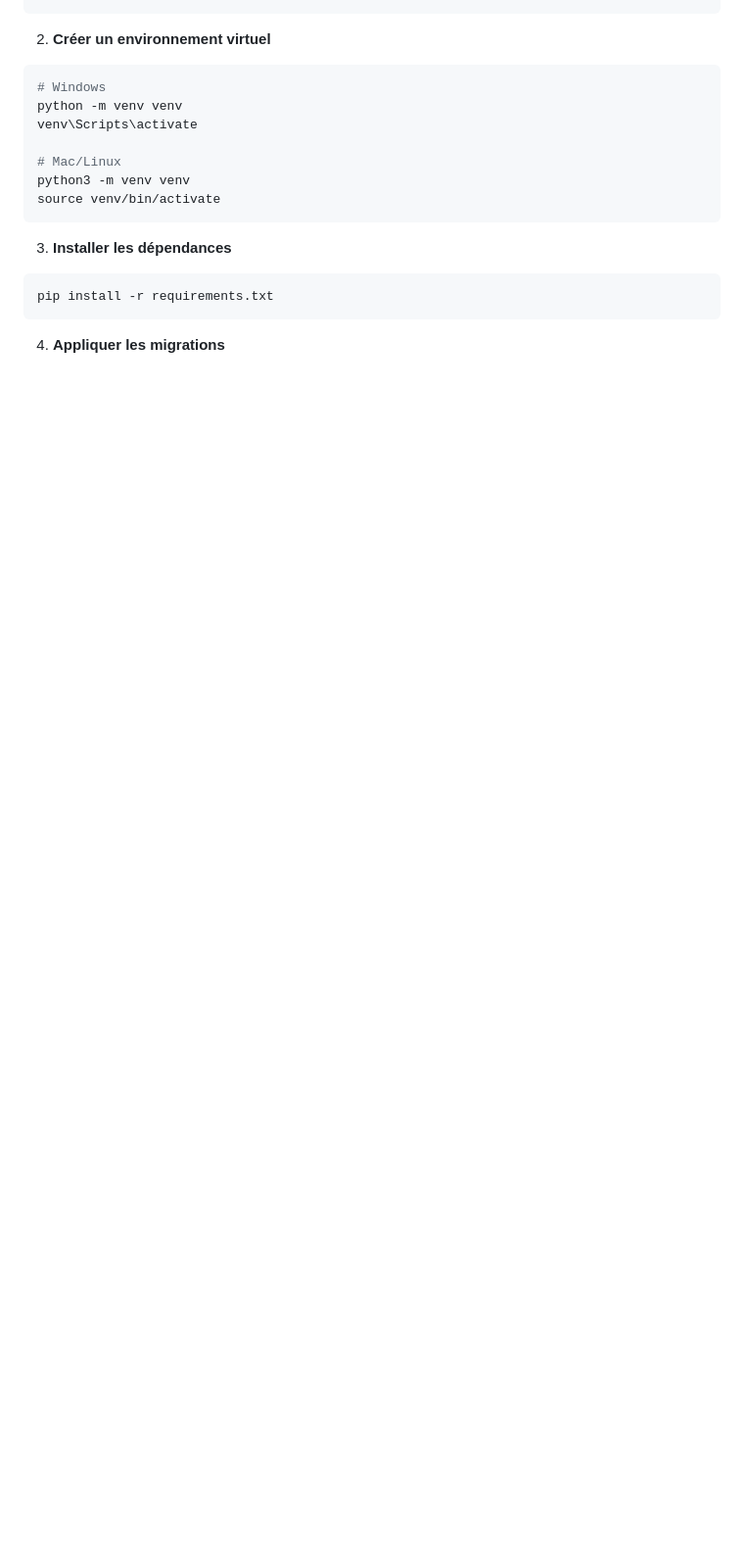
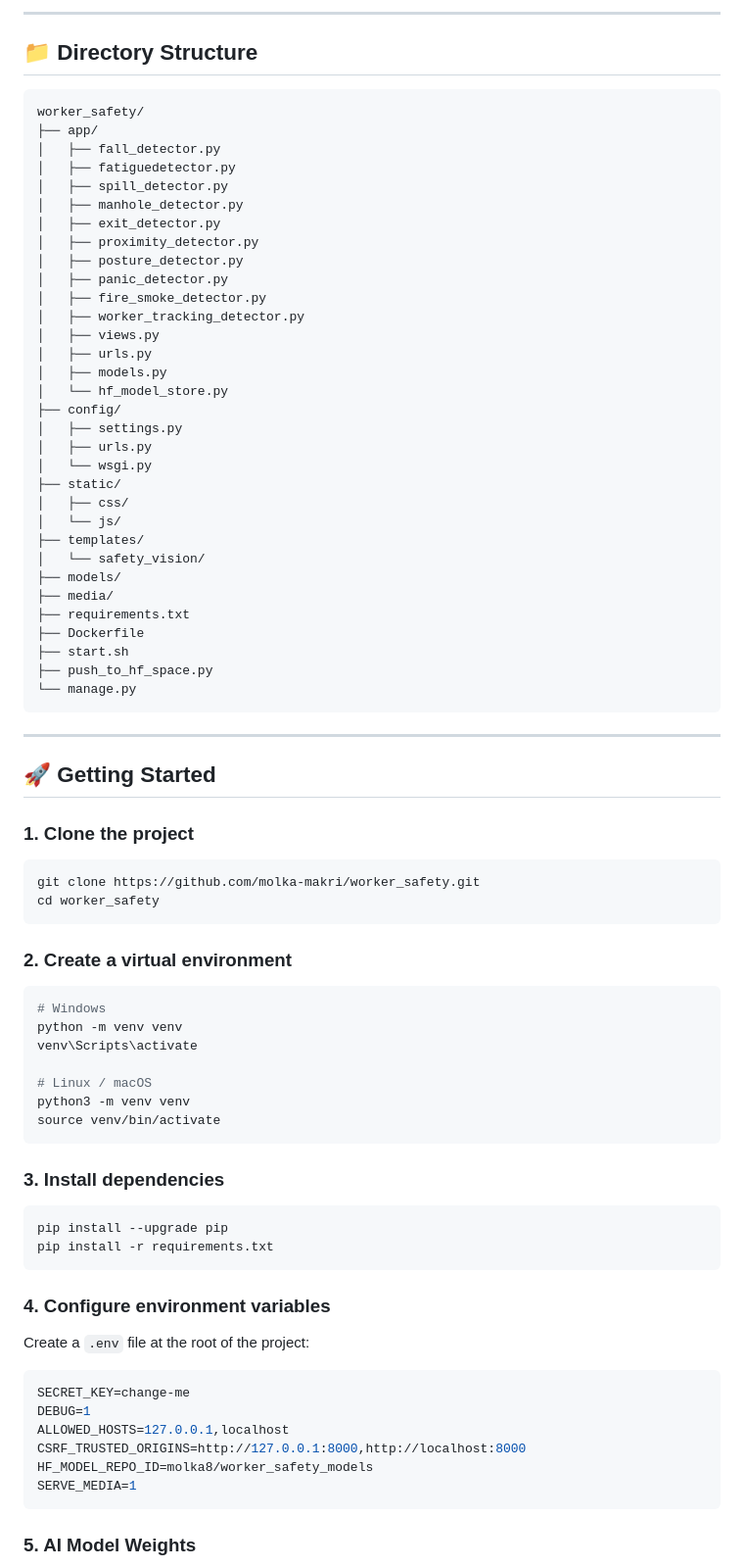
Before and after one commit to molka-makri/worker_safety, a Markdown page: README.md, the part around one of its changes. Shown at 98% size. Drawn GitHub-style; blank space fills up the shorter version.

````diff
--- a/README.md
+++ b/README.md
@@ -16,19 +63,84 @@ cd projet_pi
+---
+
+## 📁 Directory Structure
+
+```text
+worker_safety/
+├── app/
+│   ├── fall_detector.py
+│   ├── fatiguedetector.py
+│   ├── spill_detector.py
+│   ├── manhole_detector.py
+│   ├── exit_detector.py
+│   ├── proximity_detector.py
+│   ├── posture_detector.py
+│   ├── panic_detector.py
+│   ├── fire_smoke_detector.py
+│   ├── worker_tracking_detector.py
+│   ├── views.py
+│   ├── urls.py
+│   ├── models.py
+│   └── hf_model_store.py
+├── config/
+│   ├── settings.py
+│   ├── urls.py
+│   └── wsgi.py
+├── static/
+│   ├── css/
+│   └── js/
+├── templates/
+│   └── safety_vision/
+├── models/
+├── media/
+├── requirements.txt
+├── Dockerfile
+├── start.sh
+├── push_to_hf_space.py
+└── manage.py
 ```
 
-2. **Créer un environnement virtuel**
+---
+
+## 🚀 Getting Started
+
+### 1. Clone the project
+
+```bash
+git clone https://github.com/molka-makri/worker_safety.git
+cd worker_safety
+```
+
+### 2. Create a virtual environment
+
 ```bash
 # Windows
 python -m venv venv
 venv\Scripts\activate
 
-# Mac/Linux
+# Linux / macOS
 python3 -m venv venv
 source venv/bin/activate
 ```
 
-3. **Installer les dépendances**
+### 3. Install dependencies
+
 ```bash
+pip install --upgrade pip
 pip install -r requirements.txt
 ```
 
-4. **Appliquer les migrations**
+### 4. Configure environment variables
+
+Create a `.env` file at the root of the project:
+
+```env
+SECRET_KEY=change-me
+DEBUG=1
+ALLOWED_HOSTS=127.0.0.1,localhost
+CSRF_TRUSTED_ORIGINS=http://127.0.0.1:8000,http://localhost:8000
+HF_MODEL_REPO_ID=molka8/worker_safety_models
+SERVE_MEDIA=1
+```
+
+### 5. AI Model Weights
+
````
Also changed, not shown: other parts of README.md (+142 -142 lines).
